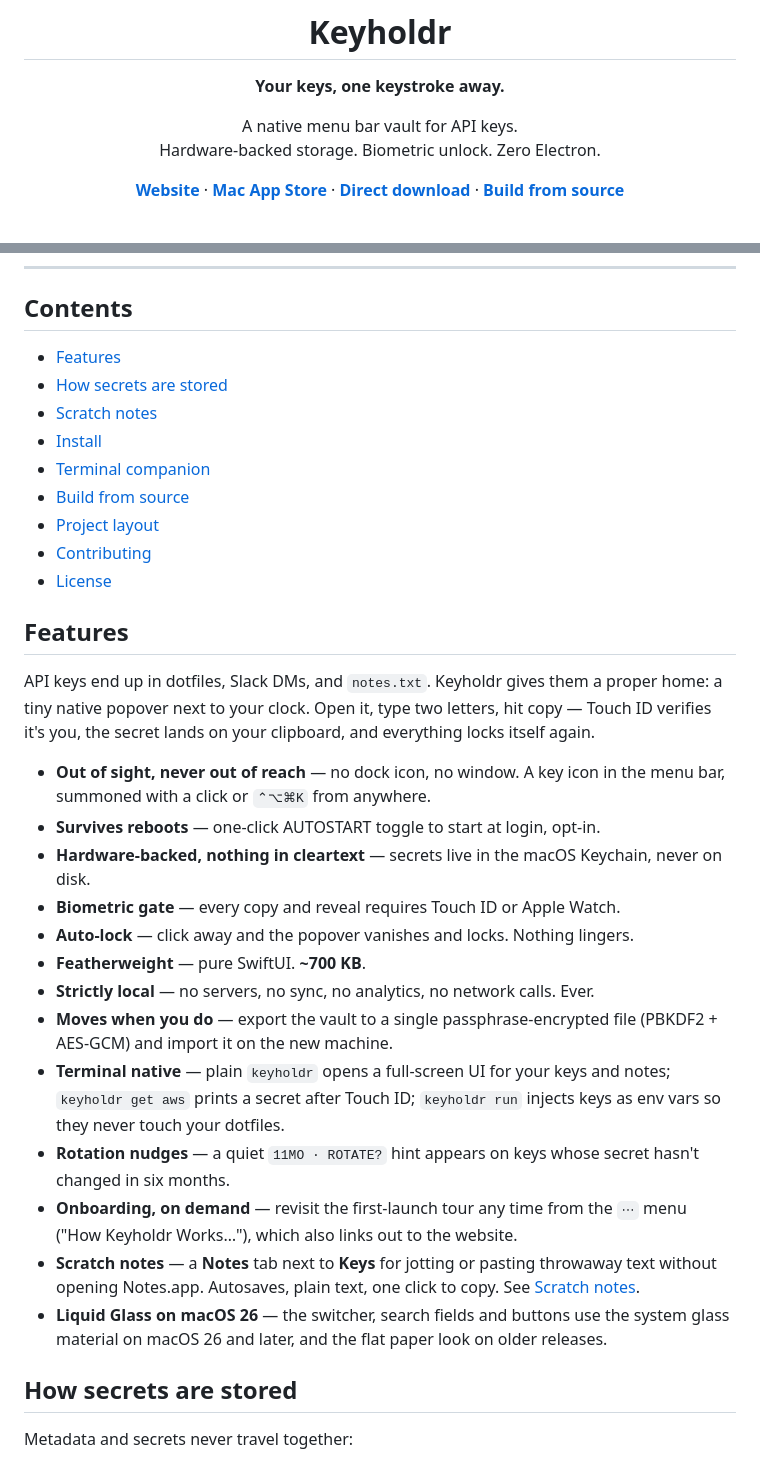
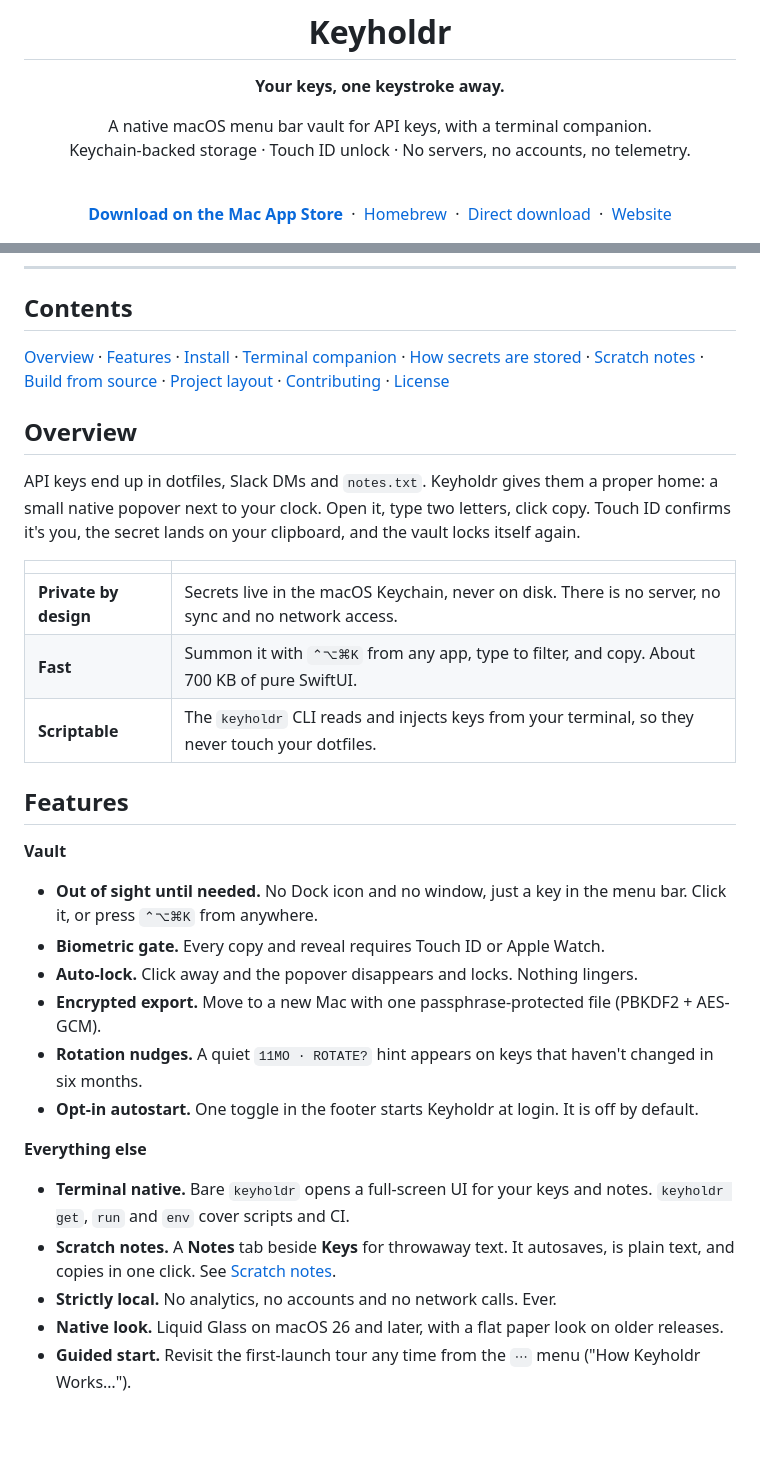
Before and after one commit to OlixIgnacious/keyholdr, a Markdown page: README.md, 2 parts joined by grey strips. GitHub-like rendering; blank space fills up the shorter version.

```diff
--- a/README.md
+++ b/README.md
@@ -4,9 +6,14 @@
 
 **Your keys, one keystroke away.**
 
-A native menu bar vault for API keys.<br>
-Hardware-backed storage. Biometric unlock. Zero Electron.
+A native macOS menu bar vault for API keys, with a terminal companion.<br>
+Keychain-backed storage · Touch ID unlock · No servers, no accounts, no telemetry.
 
-[**Website**](https://olixignacious.github.io/keyholdr-site/) · [**Mac App Store**](https://apps.apple.com/in/app/keyholdr/id6789253781?mt=12) · [**Direct download**](https://github.com/OlixIgnacious/keyholdr/releases/latest) · [**Build from source**](#build-from-source)
+<br>
+
+[**Download on the Mac App Store**](https://apps.apple.com/in/app/keyholdr/id6789253781?mt=12)
+&nbsp;·&nbsp; [Homebrew](#option-b--homebrew)
+&nbsp;·&nbsp; [Direct download](https://github.com/OlixIgnacious/keyholdr/releases/latest)
+&nbsp;·&nbsp; [Website](https://olixignacious.github.io/keyholdr-site/)
 
 [![Release](https://img.shields.io/github/v/release/OlixIgnacious/keyholdr?style=flat-square&color=121212&labelColor=121212)](https://github.com/OlixIgnacious/keyholdr/releases/latest)
@@ -26,38 +34,46 @@ Hardware-backed storage. Biometric unlock. Zero Electron.
 
 ## Contents
 
-- [Features](#features)
-- [How secrets are stored](#how-secrets-are-stored)
-- [Scratch notes](#scratch-notes)
-- [Install](#install)
-- [Terminal companion](#terminal-companion)
-- [Build from source](#build-from-source)
-- [Project layout](#project-layout)
-- [Contributing](#contributing)
-- [License](#license)
+[Overview](#overview) ·
+[Features](#features) ·
+[Install](#install) ·
+[Terminal companion](#terminal-companion) ·
+[How secrets are stored](#how-secrets-are-stored) ·
+[Scratch notes](#scratch-notes) ·
+[Build from source](#build-from-source) ·
+[Project layout](#project-layout) ·
+[Contributing](#contributing) ·
+[License](#license)
+
+## Overview
+
+API keys end up in dotfiles, Slack DMs and `notes.txt`. Keyholdr gives them a
+proper home: a small native popover next to your clock. Open it, type two
+letters, click copy. Touch ID confirms it's you, the secret lands on your
+clipboard, and the vault locks itself again.
+
+|  |  |
+|---|---|
+| **Private by design** | Secrets live in the macOS Keychain, never on disk. There is no server, no sync and no network access. |
+| **Fast** | Summon it with `⌃⌥⌘K` from any app, type to filter, and copy. About 700 KB of pure SwiftUI. |
+| **Scriptable** | The `keyholdr` CLI reads and injects keys from your terminal, so they never touch your dotfiles. |
 
 ## Features
 
-API keys end up in dotfiles, Slack DMs, and `notes.txt`. Keyholdr gives them a
-proper home: a tiny native popover next to your clock. Open it, type two
-letters, hit copy — Touch ID verifies it's you, the secret lands on your
-clipboard, and everything locks itself again.
+**Vault**
 
-- **Out of sight, never out of reach** — no dock icon, no window. A key icon in the menu bar, summoned with a click or `⌃⌥⌘K` from anywhere.
-- **Survives reboots** — one-click AUTOSTART toggle to start at login, opt-in.
-- **Hardware-backed, nothing in cleartext** — secrets live in the macOS Keychain, never on disk.
-- **Biometric gate** — every copy and reveal requires Touch ID or Apple Watch.
-- **Auto-lock** — click away and the popover vanishes and locks. Nothing lingers.
-- **Featherweight** — pure SwiftUI. **~700 KB**.
-- **Strictly local** — no servers, no sync, no analytics, no network calls. Ever.
-- **Moves when you do** — export the vault to a single passphrase-encrypted file (PBKDF2 + AES-GCM) and import it on the new machine.
-- **Terminal native** — plain `keyholdr` opens a full-screen UI for your keys and notes; `keyholdr get aws` prints a secret after Touch ID; `keyholdr run` injects keys as env vars so they never touch your dotfiles.
-- **Rotation nudges** — a quiet `11MO · ROTATE?` hint appears on keys whose secret hasn't changed in six months.
-- **Onboarding, on demand** — revisit the first-launch tour any time from the `⋯` menu ("How Keyholdr Works…"), which also links out to the website.
-- **Scratch notes** — a **Notes** tab next to **Keys** for jotting or pasting throwaway text without opening Notes.app. Autosaves, plain text, one click to copy. See [Scratch notes](#scratch-notes).
-- **Liquid Glass on macOS 26** — the switcher, search fields and buttons use the system glass material on macOS 26 and later, and the flat paper look on older releases.
+- **Out of sight until needed.** No Dock icon and no window, just a key in the menu bar. Click it, or press `⌃⌥⌘K` from anywhere.
+- **Biometric gate.** Every copy and reveal requires Touch ID or Apple Watch.
+- **Auto-lock.** Click away and the popover disappears and locks. Nothing lingers.
+- **Encrypted export.** Move to a new Mac with one passphrase-protected file (PBKDF2 + AES-GCM).
+- **Rotation nudges.** A quiet `11MO · ROTATE?` hint appears on keys that haven't changed in six months.
+- **Opt-in autostart.** One toggle in the footer starts Keyholdr at login. It is off by default.
 
-## How secrets are stored
+**Everything else**
 
-Metadata and secrets never travel together:
+- **Terminal native.** Bare `keyholdr` opens a full-screen UI for your keys and notes. `keyholdr get`, `run` and `env` cover scripts and CI.
+- **Scratch notes.** A **Notes** tab beside **Keys** for throwaway text. It autosaves, is plain text, and copies in one click. See [Scratch notes](#scratch-notes).
+- **Strictly local.** No analytics, no accounts and no network calls. Ever.
+- **Native look.** Liquid Glass on macOS 26 and later, with a flat paper look on older releases.
+- **Guided start.** Revisit the first-launch tour any time from the `⋯` menu ("How Keyholdr Works…").
 
```
Also changed, not shown: other parts of README.md (+110 -70 lines).
